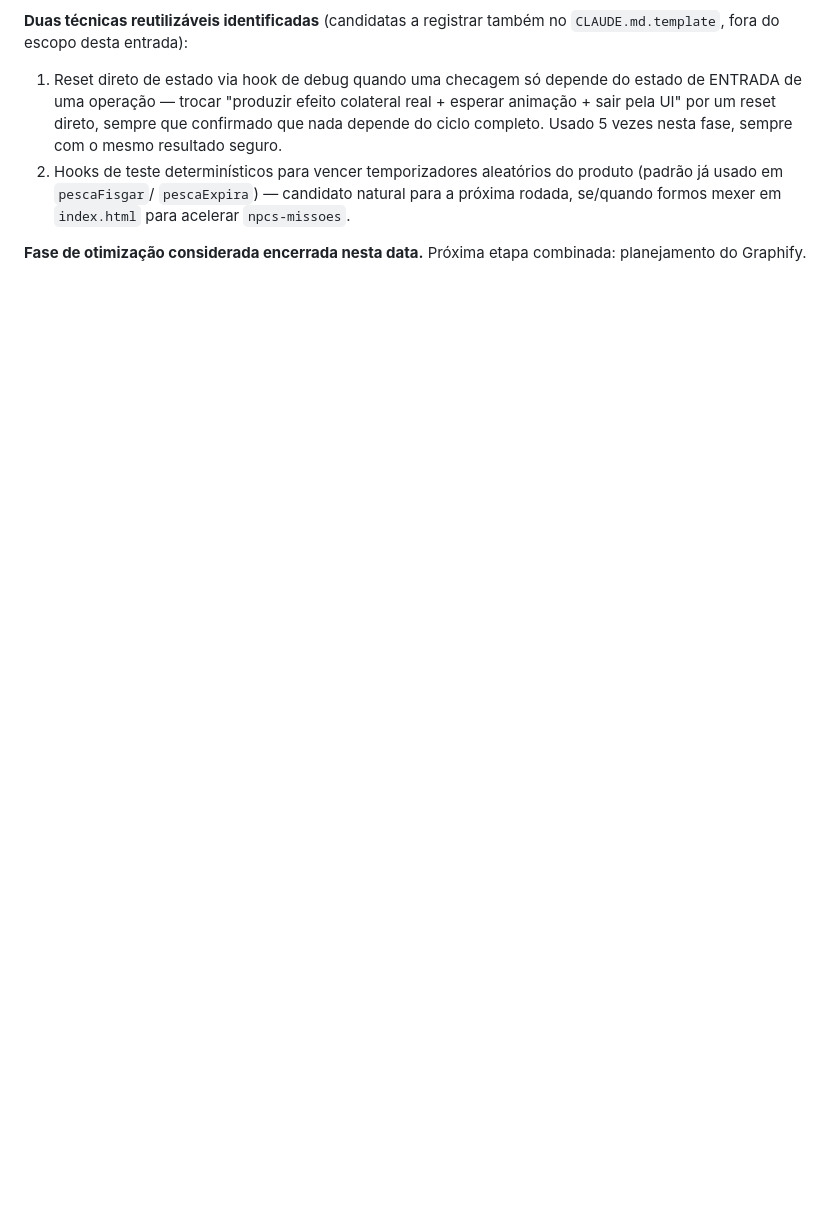
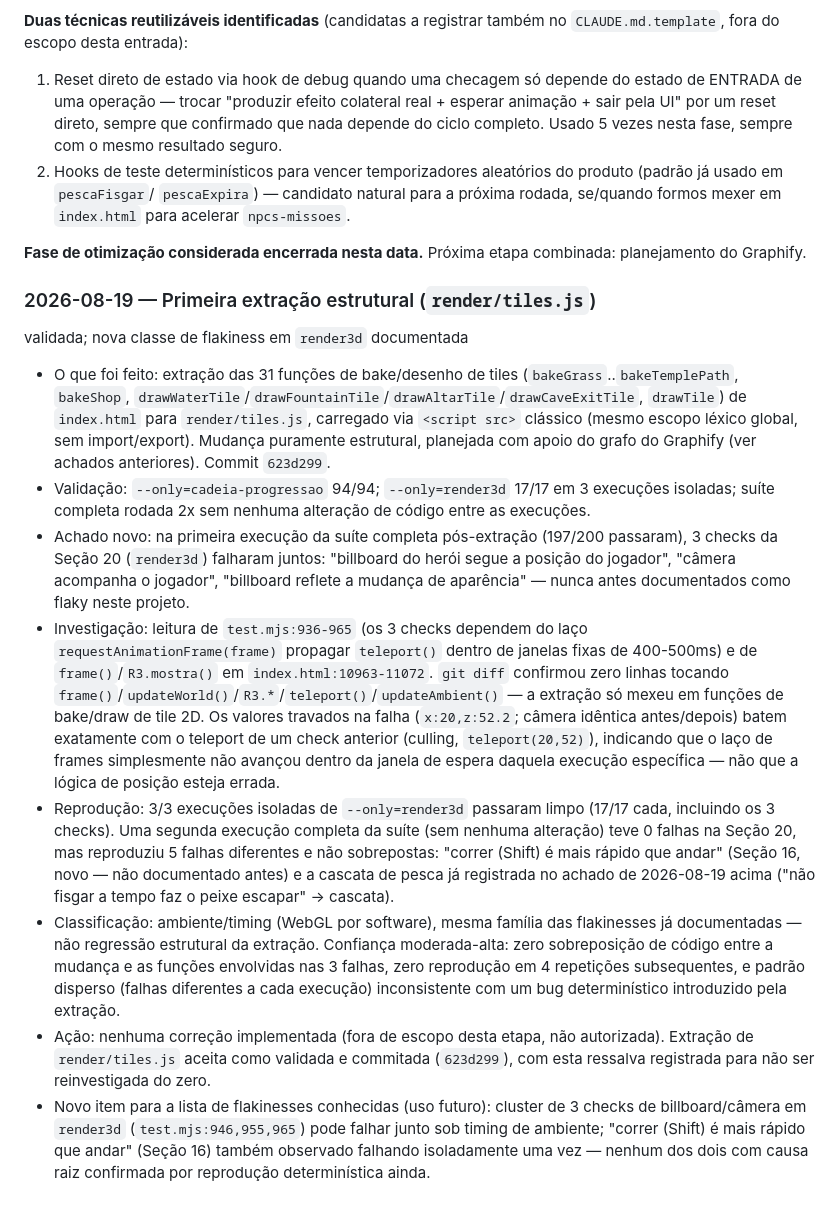
Before and after one commit to Dopumaru/rpg-game, a Markdown page: CLAUDE.md, the part around the change. GitHub-like rendering; blank space fills up the shorter version.

Commit message:
docs: document render/tiles.js extraction and new render3d flakiness finding
Records the render/tiles.js structural extraction (commit 623d299) and
the investigation into 3 new render3d test failures observed after it —
classified as environment/timing flakiness (not a structural regression)
based on 4 clean reproduction attempts and a zero-overlap diff with the
3D billboard/camera code.

```diff
--- a/CLAUDE.md
+++ b/CLAUDE.md
@@ -492,3 +492,57 @@ também no `CLAUDE.md.template`, fora do escopo desta entrada):
 
 **Fase de otimização considerada encerrada nesta data.** Próxima etapa
 combinada: planejamento do Graphify.
+
+### 2026-08-19 — Primeira extração estrutural (`render/tiles.js`)
+validada; nova classe de flakiness em `render3d` documentada
+
+- O que foi feito: extração das 31 funções de bake/desenho de tiles
+  (`bakeGrass`..`bakeTemplePath`, `bakeShop`,
+  `drawWaterTile`/`drawFountainTile`/`drawAltarTile`/`drawCaveExitTile`,
+  `drawTile`) de `index.html` para `render/tiles.js`, carregado via
+  `<script src>` clássico (mesmo escopo léxico global, sem
+  import/export). Mudança puramente estrutural, planejada com apoio do
+  grafo do Graphify (ver achados anteriores). Commit `623d299`.
+- Validação: `--only=cadeia-progressao` 94/94; `--only=render3d` 17/17
+  em 3 execuções isoladas; suíte completa rodada 2x sem nenhuma
+  alteração de código entre as execuções.
+- Achado novo: na primeira execução da suíte completa pós-extração
+  (197/200 passaram), 3 checks da Seção 20 (`render3d`) falharam
+  juntos: "billboard do herói segue a posição do jogador", "câmera
+  acompanha o jogador", "billboard reflete a mudança de aparência" —
+  nunca antes documentados como flaky neste projeto.
+- Investigação: leitura de `test.mjs:936-965` (os 3 checks dependem do
+  laço `requestAnimationFrame(frame)` propagar `teleport()` dentro de
+  janelas fixas de 400-500ms) e de `frame()`/`R3.mostra()` em
+  `index.html:10963-11072`. `git diff` confirmou zero linhas tocando
+  `frame()`/`updateWorld()`/`R3.*`/`teleport()`/`updateAmbient()` — a
+  extração só mexeu em funções de bake/draw de tile 2D. Os valores
+  travados na falha (`x:20,z:52.2`; câmera idêntica antes/depois)
+  batem exatamente com o teleport de um check anterior (culling,
+  `teleport(20,52)`), indicando que o laço de frames simplesmente não
+  avançou dentro da janela de espera daquela execução específica — não
+  que a lógica de posição esteja errada.
+- Reprodução: 3/3 execuções isoladas de `--only=render3d` passaram
+  limpo (17/17 cada, incluindo os 3 checks). Uma segunda execução
+  completa da suíte (sem nenhuma alteração) teve 0 falhas na Seção 20,
+  mas reproduziu 5 falhas diferentes e não sobrepostas: "correr
+  (Shift) é mais rápido que andar" (Seção 16, novo — não documentado
+  antes) e a cascata de pesca já registrada no achado de 2026-08-19
+  acima ("não fisgar a tempo faz o peixe escapar" → cascata).
+- Classificação: ambiente/timing (WebGL por software), mesma família
+  das flakinesses já documentadas — não regressão estrutural da
+  extração. Confiança moderada-alta: zero sobreposição de código entre
+  a mudança e as funções envolvidas nas 3 falhas, zero reprodução em 4
+  repetições subsequentes, e padrão disperso (falhas diferentes a cada
+  execução) inconsistente com um bug determinístico introduzido pela
+  extração.
+- Ação: nenhuma correção implementada (fora de escopo desta etapa, não
+  autorizada). Extração de `render/tiles.js` aceita como validada e
+  commitada (`623d299`), com esta ressalva registrada para não ser
+  reinvestigada do zero.
+- Novo item para a lista de flakinesses conhecidas (uso futuro):
+  cluster de 3 checks de billboard/câmera em `render3d`
+  (`test.mjs:946,955,965`) pode falhar junto sob timing de ambiente;
+  "correr (Shift) é mais rápido que andar" (Seção 16) também observado
+  falhando isoladamente uma vez — nenhum dos dois com causa raiz
+  confirmada por reprodução determinística ainda.
```
